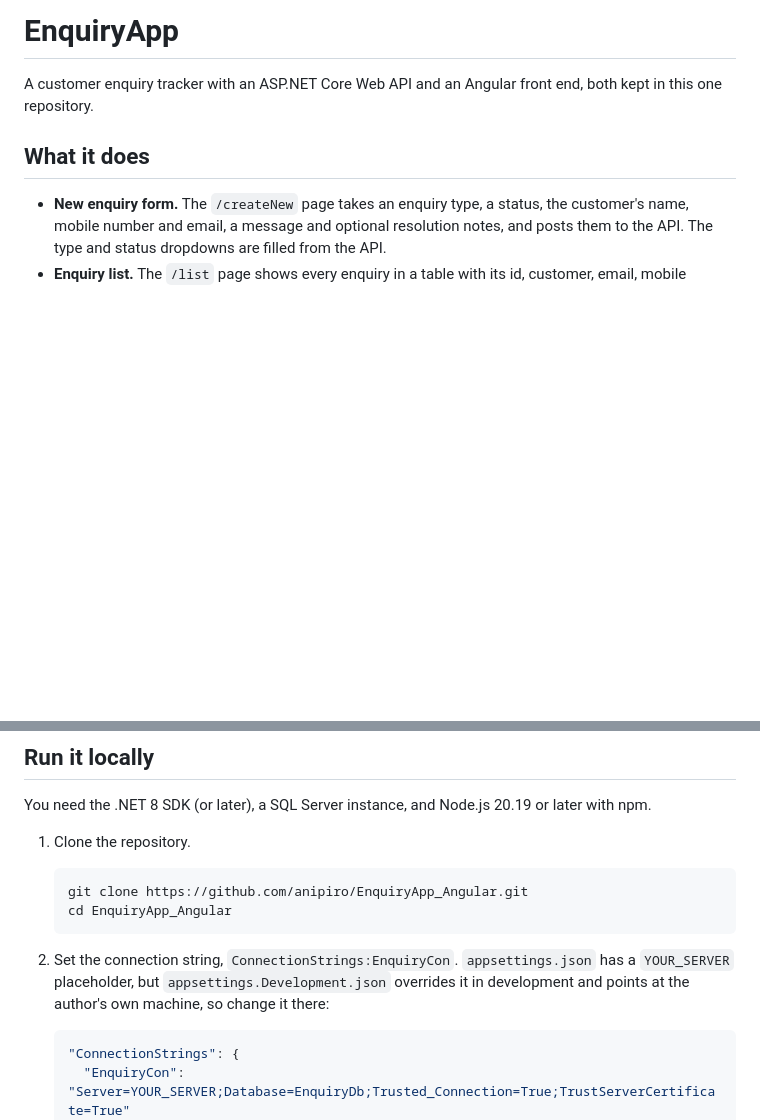
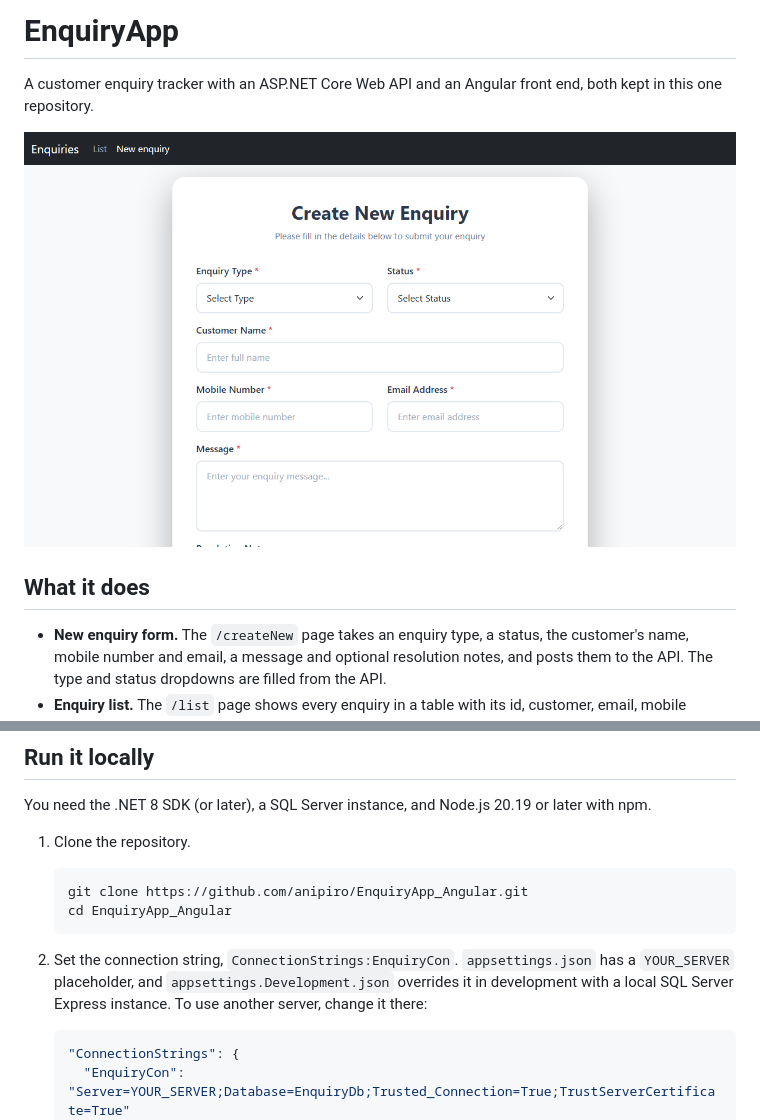
Before and after one commit to anipiro/EnquiryApp_Angular, a Markdown page: README.md, 2 parts joined by grey strips. Drawn GitHub-style; pictures changed too: screenshots/new-enquiry.png (added); blank space fills up the shorter version.

````diff
--- a/README.md
+++ b/README.md
@@ -1,6 +1,8 @@
 # EnquiryApp
 
 A customer enquiry tracker with an ASP.NET Core Web API and an Angular front end, both kept in this one repository.
+
+![New enquiry form](screenshots/new-enquiry.png)
 
 ## What it does
 
@@ -46,7 +48,7 @@ You need the .NET 8 SDK (or later), a SQL Server instance, and Node.js 20.19 or
    cd EnquiryApp_Angular
    ```
 
-2. Set the connection string, `ConnectionStrings:EnquiryCon`. `appsettings.json` has a `YOUR_SERVER` placeholder, but `appsettings.Development.json` overrides it in development and points at the author's own machine, so change it there:
+2. Set the connection string, `ConnectionStrings:EnquiryCon`. `appsettings.json` has a `YOUR_SERVER` placeholder, and `appsettings.Development.json` overrides it in development with a local SQL Server Express instance. To use another server, change it there:
 
    ```json
    "ConnectionStrings": {
````
Also changed, not shown: 11 other files.
